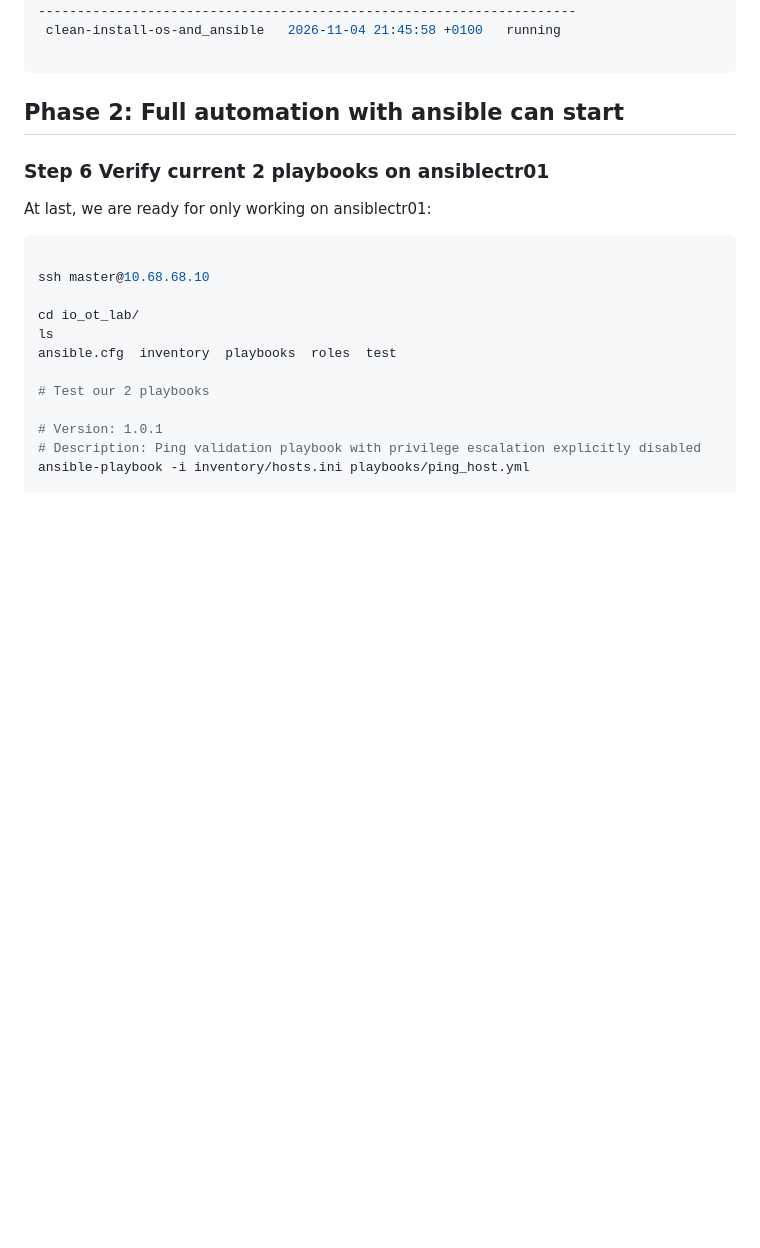
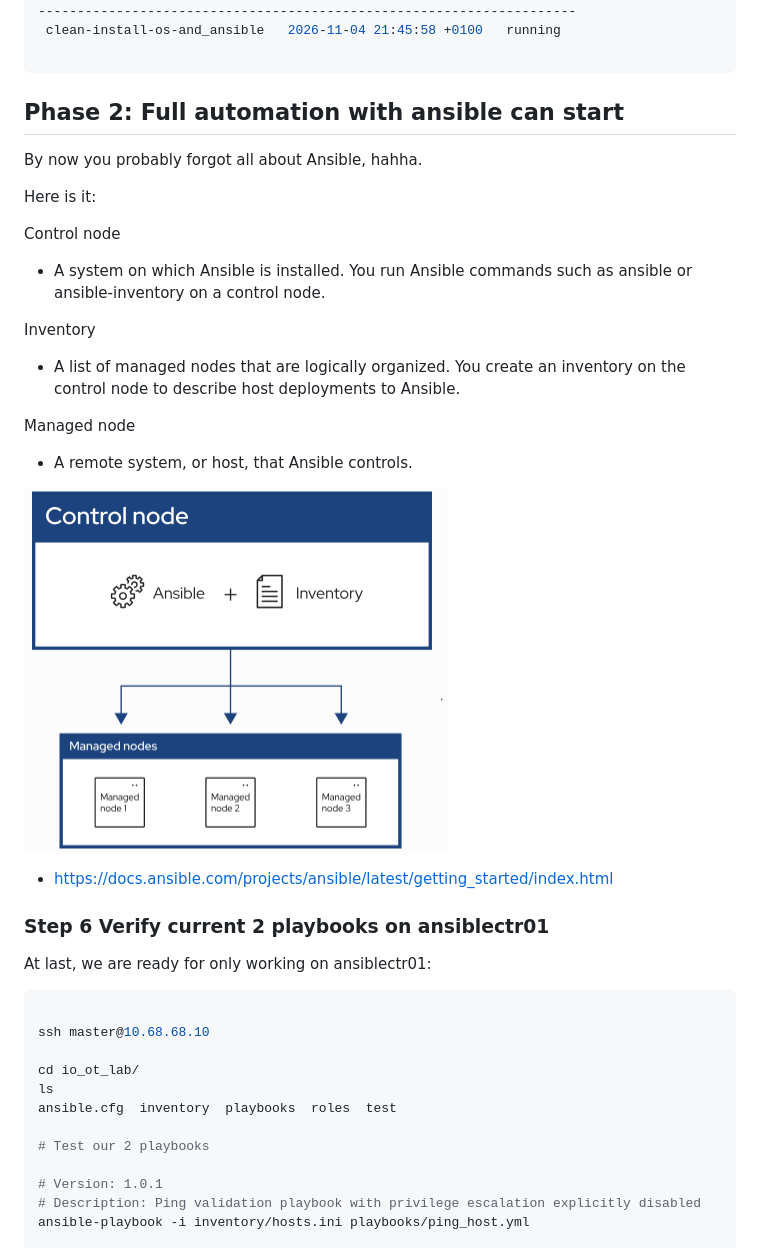
Before and after one commit to spawnmarvel/kvm-lab, a Markdown page: run_research_1_IT-OT_zabbix_stack/readme.md, the part around the change. Drawn GitHub-style; pictures changed too: images/ansible_101.png (added); blank space fills up the shorter version.

Commit message:
start ansible

```diff
--- a/run_research_1_IT-OT_zabbix_stack/readme.md
+++ b/run_research_1_IT-OT_zabbix_stack/readme.md
@@ -1768,6 +1768,24 @@ sudo virsh snapshot-list --domain ansiblectr01
 
 ## Phase 2: Full automation with ansible can start
 
+By now you probably forgot all about Ansible, hahha.
+
+Here is it:
+
+Control node
+* A system on which Ansible is installed. You run Ansible commands such as ansible or ansible-inventory on a control node.
+
+Inventory
+* A list of managed nodes that are logically organized. You create an inventory on the control node to describe host deployments to Ansible.
+
+Managed node
+* A remote system, or host, that Ansible controls.
+
+![ansible 101](https://github.com/spawnmarvel/kvm-lab/blob/main/images/ansible_101.png)
+
+
+* https://docs.ansible.com/projects/ansible/latest/getting_started/index.html
+
 ### Step 6 Verify current 2 playbooks on ansiblectr01
 
 At last, we are ready for only working on ansiblectr01:
```
